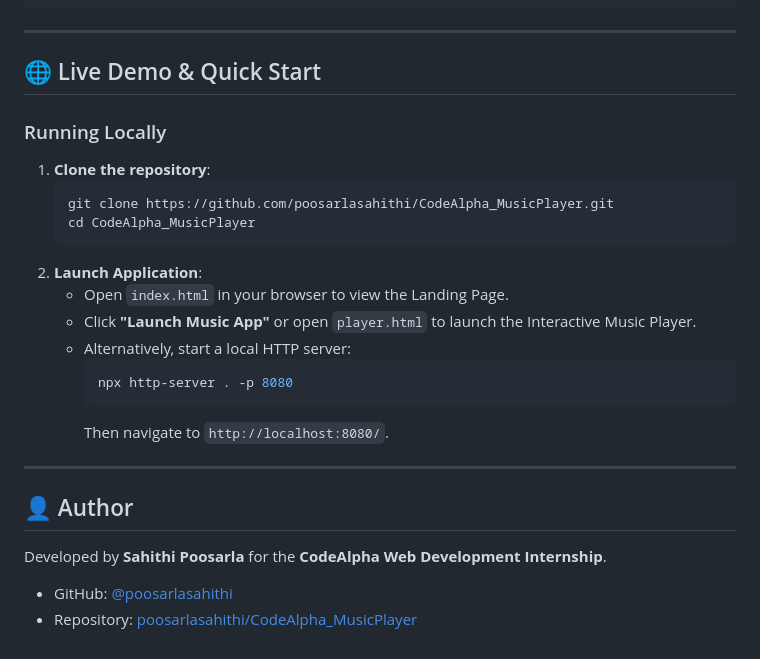
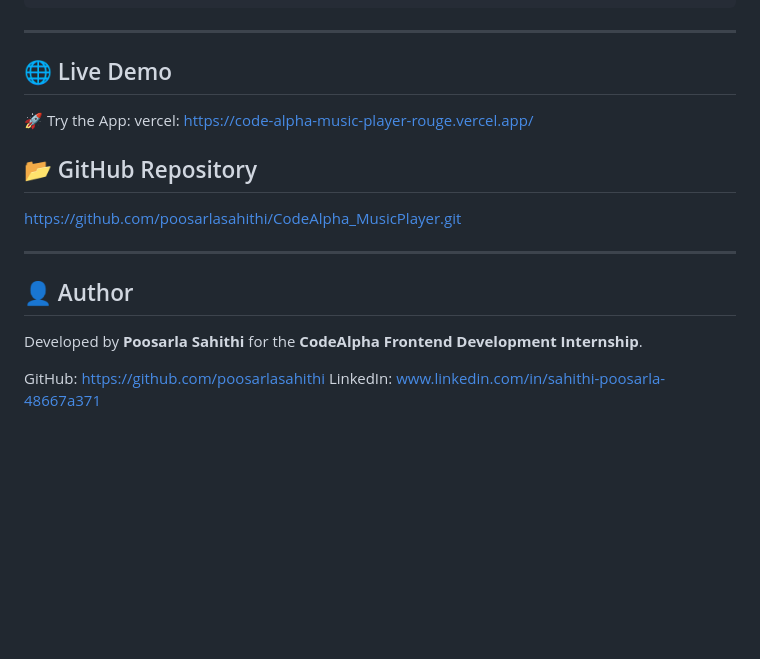
Before and after one commit to poosarlasahithi/CodeAlpha_MusicPlayer, a Markdown page: README.md, the part around the change. Drawn GitHub-style; blank space fills up the shorter version.

````diff
--- a/README.md
+++ b/README.md
@@ -155,28 +155,19 @@ User preferences and state are preserved in `window.localStorage`:
 
 ---
 
-## 🌐 Live Demo & Quick Start
+## 🌐 Live Demo
 
-### Running Locally
-1. **Clone the repository**:
-   ```bash
-   git clone https://github.com/poosarlasahithi/CodeAlpha_MusicPlayer.git
-   cd CodeAlpha_MusicPlayer
-   ```
-2. **Launch Application**:
-   - Open `index.html` in your browser to view the Landing Page.
-   - Click **"Launch Music App"** or open `player.html` to launch the Interactive Music Player.
-   - Alternatively, start a local HTTP server:
-     ```bash
-     npx http-server . -p 8080
-     ```
-     Then navigate to `http://localhost:8080/`.
+🚀 Try the App: vercel: https://code-alpha-music-player-rouge.vercel.app/
+
+## 📂 GitHub Repository
+https://github.com/poosarlasahithi/CodeAlpha_MusicPlayer.git
 
 ---
 
+
 ## 👤 Author
 
-Developed by **Sahithi Poosarla** for the **CodeAlpha Web Development Internship**.
+Developed by **Poosarla Sahithi** for the **CodeAlpha Frontend Development Internship**.
 
-- GitHub: [@poosarlasahithi](https://github.com/poosarlasahithi)
-- Repository: [poosarlasahithi/CodeAlpha_MusicPlayer](https://github.com/poosarlasahithi/CodeAlpha_MusicPlayer.git)
+GitHub: https://github.com/poosarlasahithi
+LinkedIn: www.linkedin.com/in/sahithi-poosarla-48667a371
````
